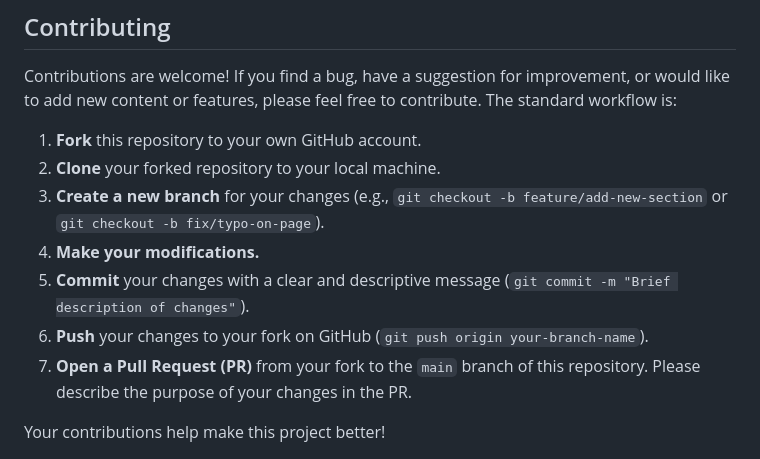
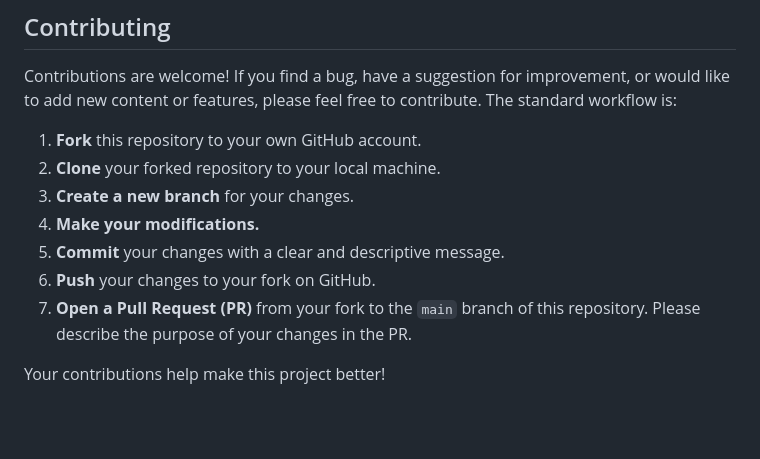
Before and after one commit to eljwright/Redlining-Reimagined, a Markdown page: README.md, the part around the change. Rendered like a GitHub page; blank space fills up the shorter version.

Commit message:
edited contributing section of read me

```diff
--- a/README.md
+++ b/README.md
@@ -55,10 +55,10 @@ Contributions are welcome! If you find a bug, have a suggestion for improvement,
 
 1.  **Fork** this repository to your own GitHub account.
 2.  **Clone** your forked repository to your local machine.
-3.  **Create a new branch** for your changes (e.g., `git checkout -b feature/add-new-section` or `git checkout -b fix/typo-on-page`).
+3.  **Create a new branch** for your changes.
 4.  **Make your modifications.**
-5.  **Commit** your changes with a clear and descriptive message (`git commit -m "Brief description of changes"`).
-6.  **Push** your changes to your fork on GitHub (`git push origin your-branch-name`).
+5.  **Commit** your changes with a clear and descriptive message.
+6.  **Push** your changes to your fork on GitHub.
 7.  **Open a Pull Request (PR)** from your fork to the `main` branch of this repository. Please describe the purpose of your changes in the PR.
 
 Your contributions help make this project better!
```
